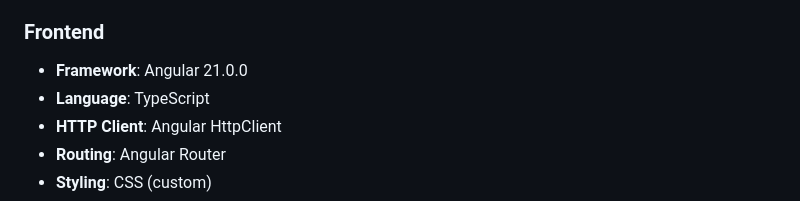
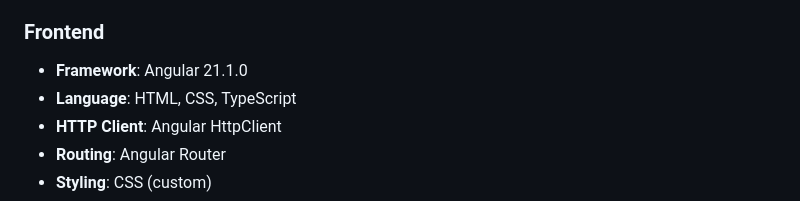
Before and after one commit to MukuaStephen/MksU-Clearance-System, a Markdown page: README.md, the part around the change. Rendered like a GitHub page.

Commit message:
Updated README documentation

```diff
--- a/README.md
+++ b/README.md
@@ -140,8 +140,8 @@ MksU-Clearance-System/
 - **Caching**: In-memory (dev), Redis (production)
 
 ### Frontend
-- **Framework**: Angular 21.0.0
-- **Language**: TypeScript
+- **Framework**: Angular 21.1.0
+- **Language**: HTML, CSS, TypeScript
 - **HTTP Client**: Angular HttpClient
 - **Routing**: Angular Router
 - **Styling**: CSS (custom)
```
